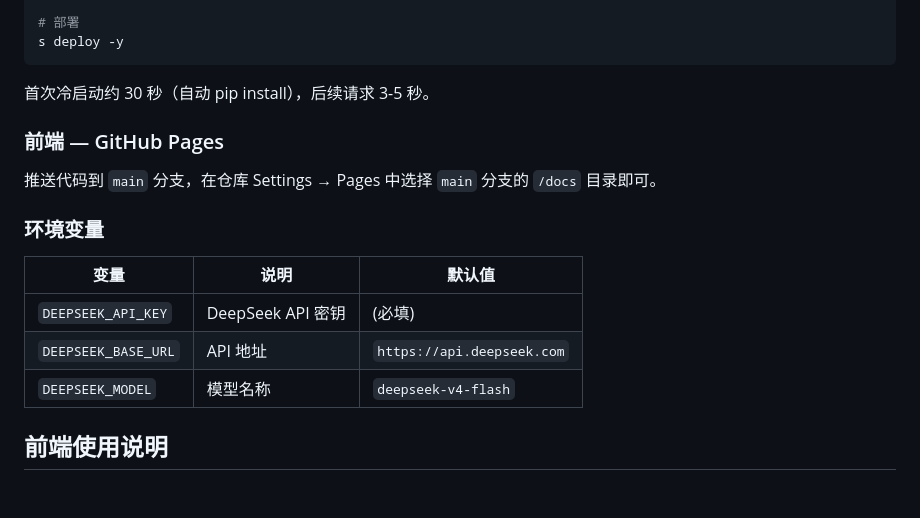
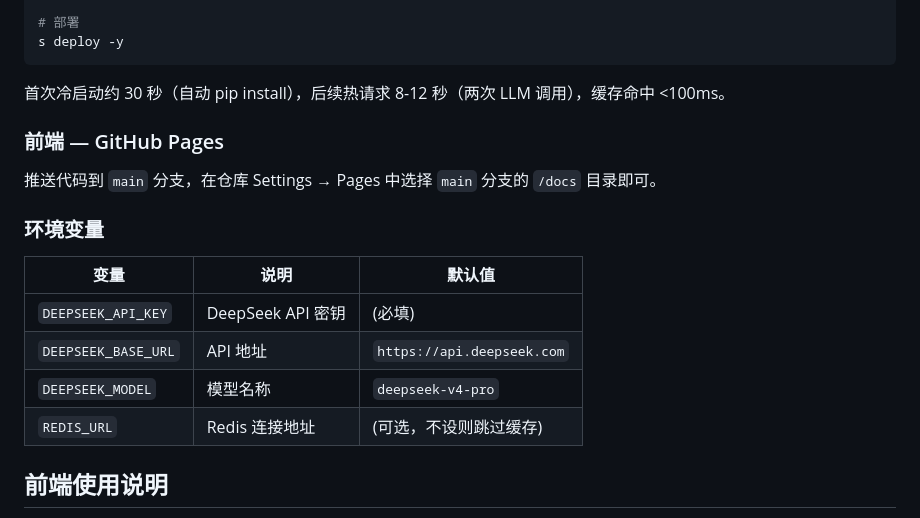
Before and after one commit to JaLong-Ton/ai-resume, a Markdown page: README.md, the part around one of its changes. GitHub-like rendering; blank space fills up the shorter version.

````diff
--- a/README.md
+++ b/README.md
@@ -184,7 +193,7 @@ s config add
 s deploy -y
 ```
 
-首次冷启动约 30 秒（自动 pip install），后续请求 3-5 秒。
+首次冷启动约 30 秒（自动 pip install），后续热请求 8-12 秒（两次 LLM 调用），缓存命中 <100ms。
 
 ### 前端 — GitHub Pages
 
@@ -196,7 +205,8 @@ s deploy -y
 |------|------|--------|
 | `DEEPSEEK_API_KEY` | DeepSeek API 密钥 | (必填) |
 | `DEEPSEEK_BASE_URL` | API 地址 | `https://api.deepseek.com` |
-| `DEEPSEEK_MODEL` | 模型名称 | `deepseek-v4-flash` |
+| `DEEPSEEK_MODEL` | 模型名称 | `deepseek-v4-pro` |
+| `REDIS_URL` | Redis 连接地址 | (可选，不设则跳过缓存) |
 
 ## 前端使用说明
 
````
Also changed, not shown: other parts of README.md (+25 -16 lines).
